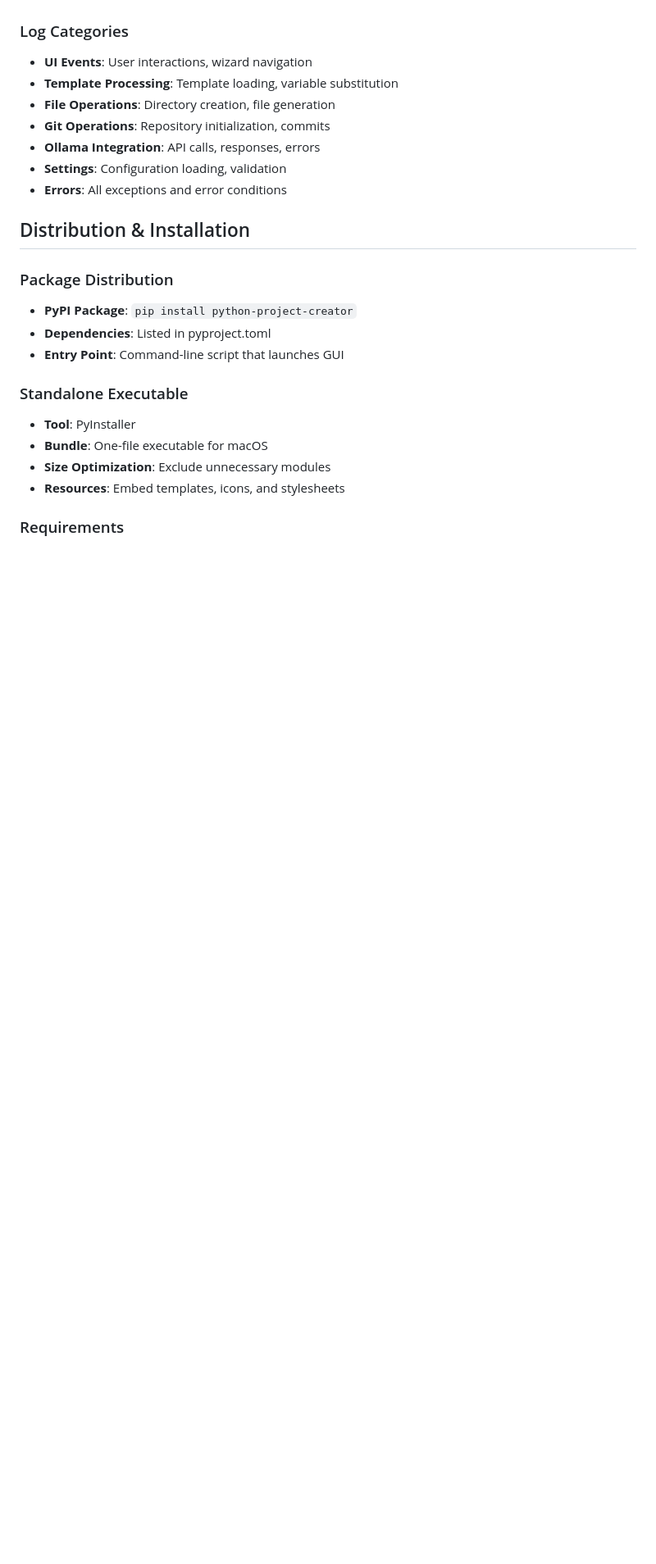
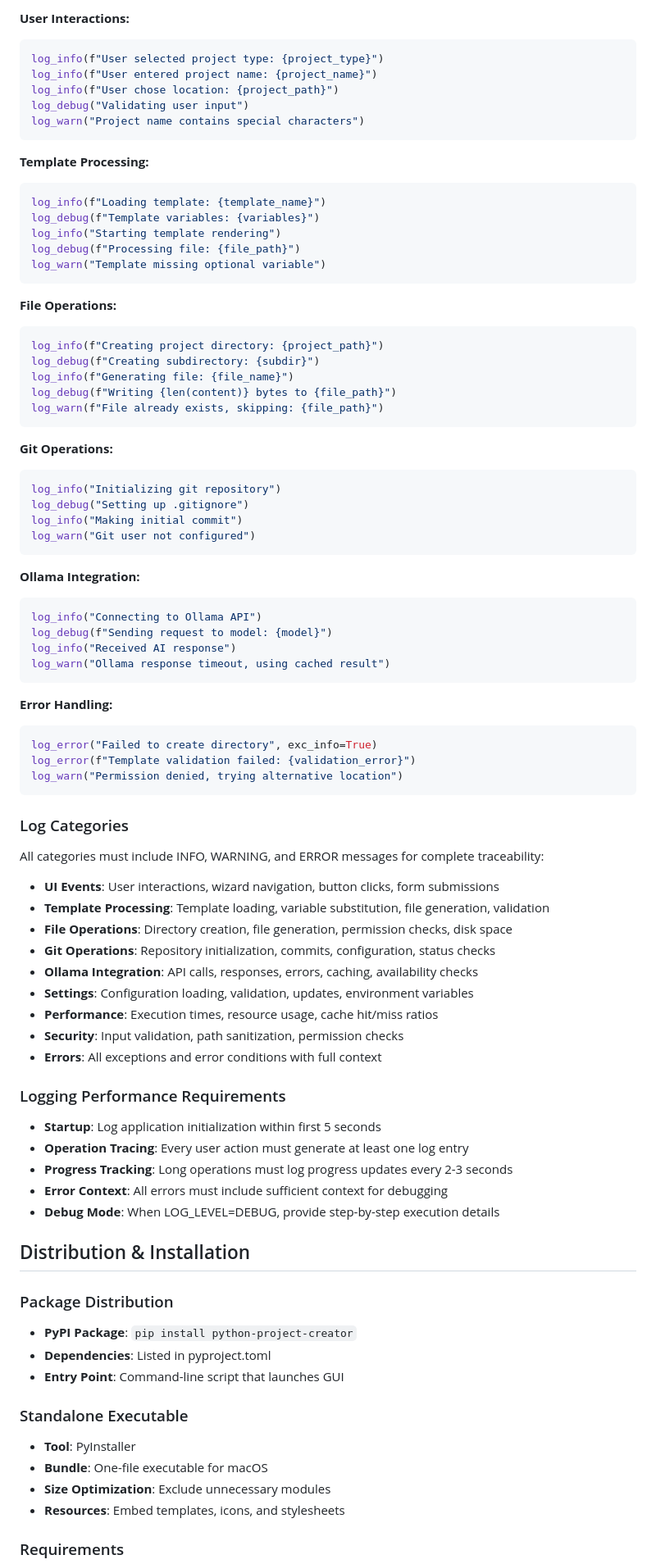
Before and after one commit to fxmartin/create-project, a Markdown page: spec.md, the part around one of its changes. Shown at 82% size. Drawn GitHub-style; blank space fills up the shorter version.

````diff
--- a/spec.md
+++ b/spec.md
@@ -246,11 +288,72 @@ app/
+**User Interactions:**
+```python
+log_info(f"User selected project type: {project_type}")
+log_info(f"User entered project name: {project_name}")
+log_info(f"User chose location: {project_path}")
+log_debug("Validating user input")
+log_warn("Project name contains special characters")
+```
+
+**Template Processing:**
+```python
+log_info(f"Loading template: {template_name}")
+log_debug(f"Template variables: {variables}")
+log_info("Starting template rendering")
+log_debug(f"Processing file: {file_path}")
+log_warn("Template missing optional variable")
+```
+
+**File Operations:**
+```python
+log_info(f"Creating project directory: {project_path}")
+log_debug(f"Creating subdirectory: {subdir}")
+log_info(f"Generating file: {file_name}")
+log_debug(f"Writing {len(content)} bytes to {file_path}")
+log_warn(f"File already exists, skipping: {file_path}")
+```
+
+**Git Operations:**
+```python
+log_info("Initializing git repository")
+log_debug("Setting up .gitignore")
+log_info("Making initial commit")
+log_warn("Git user not configured")
+```
+
+**Ollama Integration:**
+```python
+log_info("Connecting to Ollama API")
+log_debug(f"Sending request to model: {model}")
+log_info("Received AI response")
+log_warn("Ollama response timeout, using cached result")
+```
+
+**Error Handling:**
+```python
+log_error("Failed to create directory", exc_info=True)
+log_error(f"Template validation failed: {validation_error}")
+log_warn("Permission denied, trying alternative location")
+```
+
 ### Log Categories
-- **UI Events**: User interactions, wizard navigation
-- **Template Processing**: Template loading, variable substitution
-- **File Operations**: Directory creation, file generation
-- **Git Operations**: Repository initialization, commits
-- **Ollama Integration**: API calls, responses, errors
-- **Settings**: Configuration loading, validation
-- **Errors**: All exceptions and error conditions
+All categories must include INFO, WARNING, and ERROR messages for complete traceability:
+
+- **UI Events**: User interactions, wizard navigation, button clicks, form submissions
+- **Template Processing**: Template loading, variable substitution, file generation, validation
+- **File Operations**: Directory creation, file generation, permission checks, disk space
+- **Git Operations**: Repository initialization, commits, configuration, status checks
+- **Ollama Integration**: API calls, responses, errors, caching, availability checks
+- **Settings**: Configuration loading, validation, updates, environment variables
+- **Performance**: Execution times, resource usage, cache hit/miss ratios
+- **Security**: Input validation, path sanitization, permission checks
+- **Errors**: All exceptions and error conditions with full context
+
+### Logging Performance Requirements
+- **Startup**: Log application initialization within first 5 seconds
+- **Operation Tracing**: Every user action must generate at least one log entry
+- **Progress Tracking**: Long operations must log progress updates every 2-3 seconds
+- **Error Context**: All errors must include sufficient context for debugging
+- **Debug Mode**: When LOG_LEVEL=DEBUG, provide step-by-step execution details
 
 ## Distribution & Installation
 
````
Also changed, not shown: other parts of spec.md (+52 -8 lines), .claude/sessions/2025-07-16-1641-Update SPEC.md.md (added, +114 -0 lines).
